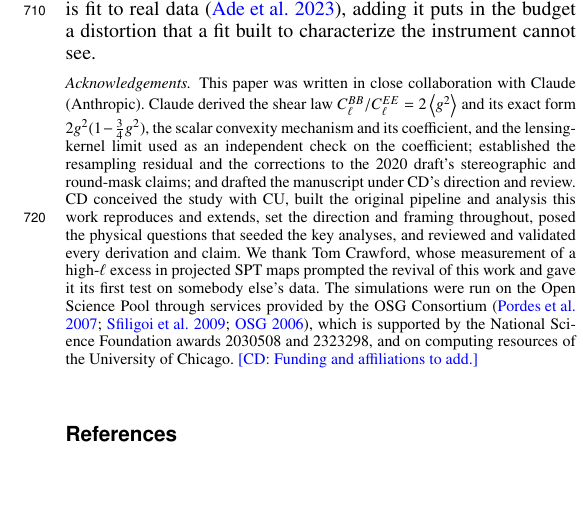
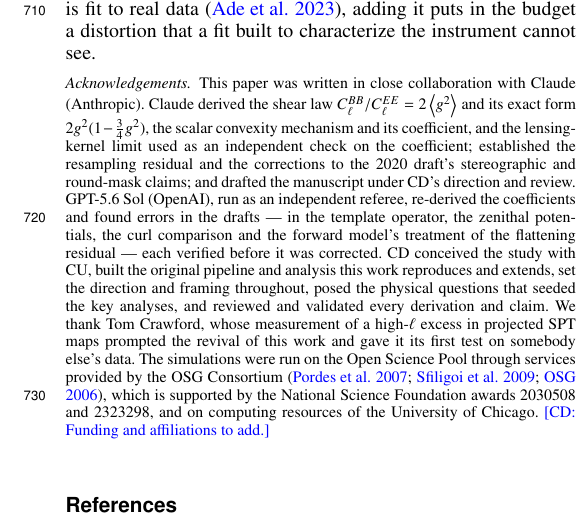
Before and after one commit to cailmdaley/flatsky-projection, a LaTeX paper (paper/main.tex): part of one column of page 10 of 12, cut so that both start at the same text, the shorter picture padded with empty space. Compiled offline with pdfLaTeX.

Commit message:
Acknowledgements name GPT-5.6 Sol as referee alongside Claude
Co-Authored-By: Claude Opus 5.5 <noreply@anthropic.com>
Claude-Session: https://claude.ai/code/session_01XLAvmxABSmvcgMd4N5hUJb

```diff
--- a/paper/main.tex
+++ b/paper/main.tex
@@ -542,6 +542,7 @@ It behaves better than its neighbours, being deterministic and computable in adv
 \begin{acknowledgements}
 This paper was written in close collaboration with Claude (Anthropic).
 Claude derived the shear law $C_\ell^{BB}/C_\ell^{EE} = 2\gsq$ and its exact form $2g^2(1-\tfrac{3}{4}g^2)$, the scalar convexity mechanism and its coefficient, and the lensing-kernel limit used as an independent check on the coefficient; established the resampling residual and the corrections to the 2020 draft's stereographic and round-mask claims; and drafted the manuscript under CD's direction and review.
+GPT-5.6 Sol (OpenAI), run as an independent referee, re-derived the coefficients and found errors in the drafts --- in the template operator, the zenithal potentials, the curl comparison and the forward model's treatment of the flattening residual --- each verified before it was corrected.
 CD conceived the study with CU, built the original pipeline and analysis this work reproduces and extends, set the direction and framing throughout, posed the physical questions that seeded the key analyses, and reviewed and validated every derivation and claim.
 We thank Tom Crawford, whose measurement of a high-$\ell$ excess in projected SPT maps prompted the revival of this work and gave it its first test on somebody else's data.
 The simulations were run on the Open Science Pool through services provided by the OSG Consortium \citep{osg07, osg09, ospool}, which is supported by the National Science Foundation awards 2030508 and 2323298, and on computing resources of the University of Chicago.
```
